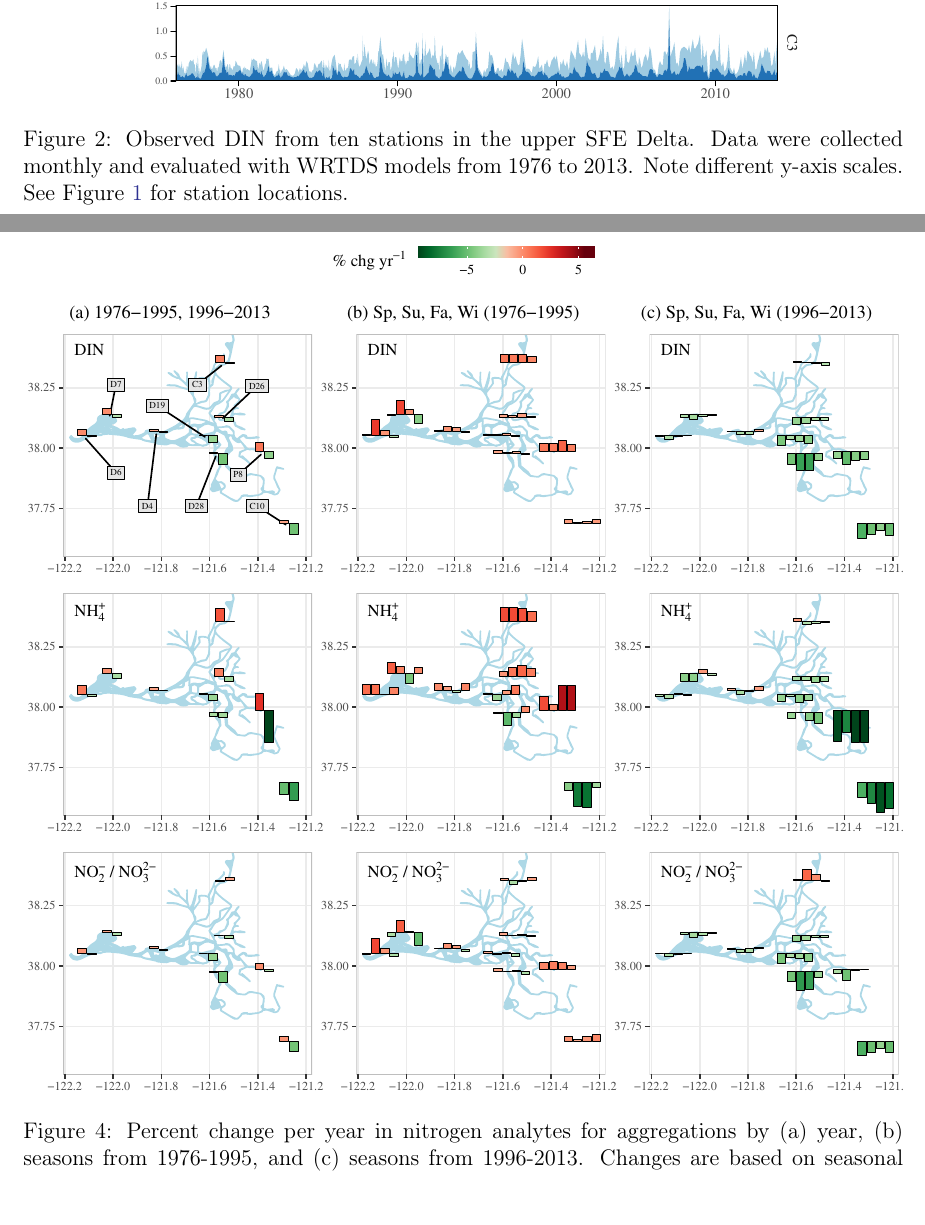
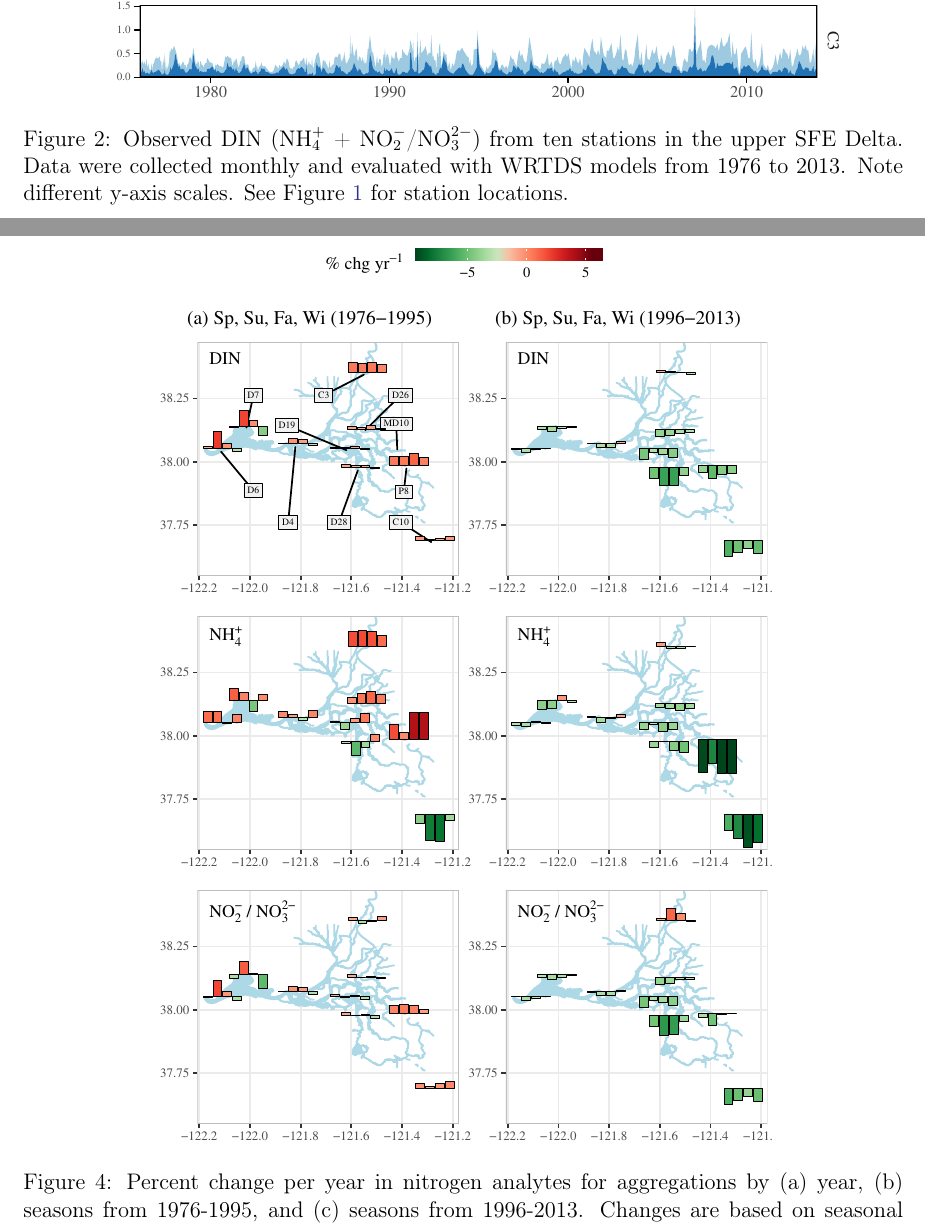
Before and after one commit to fawda123/sftrends_manu, a LaTeX paper (sftrends_manu.tex): two parts of pages 26 and 28 of 43, joined at a grey line, cut so that both start at the same text, the shorter picture padded with empty space. Compiled offline with pdfLaTeX.

Commit message:
annual per chg removed from trndmap

```diff
--- a/sftrends_manu.tex
+++ b/sftrends_manu.tex
@@ -256,11 +256,11 @@ What do nitrogen trends mean?  Have to interpret relative to trends in other var
 
 \begin{figure}[!ht]
 
-{\centering \includegraphics[width=0.8\textwidth]{figs/obsdat-1}
+{\centering \includegraphics[width=0.9\textwidth]{figs/obsdat-1}
 
 }
 
-\caption{Observed \ac{din} from ten stations in the upper \ac{sfe} Delta.  Data were collected monthly and evaluated with \ac{wrtds} models from 1976 to 2013. Note different y-axis scales.  See \cref{fig:delt_map} for station locations.}\label{fig:obsdat}
+\caption{Observed \ac{din} (NH$_4^{+}$ + NO$_2^{-}$/NO$_3^{2-}$) from ten stations in the upper \ac{sfe} Delta.  Data were collected monthly and evaluated with \ac{wrtds} models from 1976 to 2013. Note different y-axis scales.  See \cref{fig:delt_map} for station locations.}\label{fig:obsdat}
 \end{figure}
 
 
@@ -276,7 +276,7 @@ What do nitrogen trends mean?  Have to interpret relative to trends in other var
 
 \begin{figure}[!ht]
 
-{\centering \includegraphics[width=\textwidth]{figs/trndmap-1}
+{\centering \includegraphics[width=0.7\textwidth]{figs/trndmap-1}
 
 }
 
```
Also changed, not shown: sftrends_manu-concordance.tex (+1 -1 lines), figs/obsdat-1.pdf, figs/stock-1.pdf, figs/trndcomp1.pdf, figs/trndcomp2.pdf, figs/trndcomp3.pdf, figs/trndmap-1.pdf, 4 other files.
